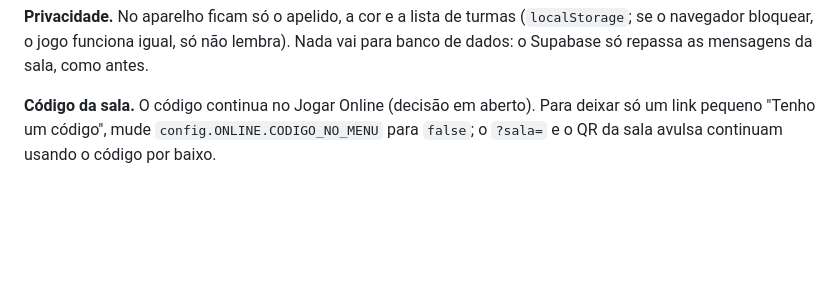
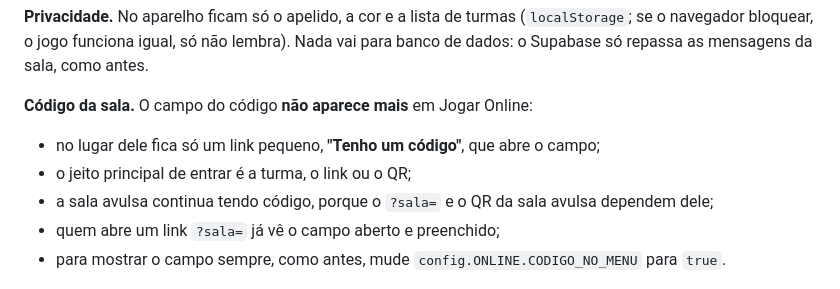
Before and after one commit to ceciliazucareli/ilhas-de-tinta, a Markdown page: README.md, the part around one of its changes. Drawn GitHub-style; blank space fills up the shorter version.

```diff
--- a/README.md
+++ b/README.md
@@ -146,10 +146,15 @@ Para quem joga sempre com as mesmos amigos:
 lembra). Nada vai para banco de dados: o Supabase só repassa as mensagens da
 sala, como antes.
 
-**Código da sala.** O código continua no Jogar Online (decisão em aberto). Para
-deixar só um link pequeno "Tenho um código", mude
-`config.ONLINE.CODIGO_NO_MENU` para `false`; o `?sala=` e o QR da sala avulsa
-continuam usando o código por baixo.
+**Código da sala.** O campo do código **não aparece mais** em Jogar Online:
+- no lugar dele fica só um link pequeno, **"Tenho um código"**, que abre o
+  campo;
+- o jeito principal de entrar é a turma, o link ou o QR;
+- a sala avulsa continua tendo código, porque o `?sala=` e o QR da sala avulsa
+  dependem dele;
+- quem abre um link `?sala=` já vê o campo aberto e preenchido;
+- para mostrar o campo sempre, como antes, mude
+  `config.ONLINE.CODIGO_NO_MENU` para `true`.
 
 ![Criar uma turma](docs/screenshots/turma-criar.png)
 ![Link da turma aberto num celular novo](docs/screenshots/turma-convite-celular.png)
```
Also changed, not shown: other parts of README.md (+4 -2 lines), docs/screenshots/online-menu-celular.png (added), docs/screenshots/online-menu-computador.png (added), 7 other files.
